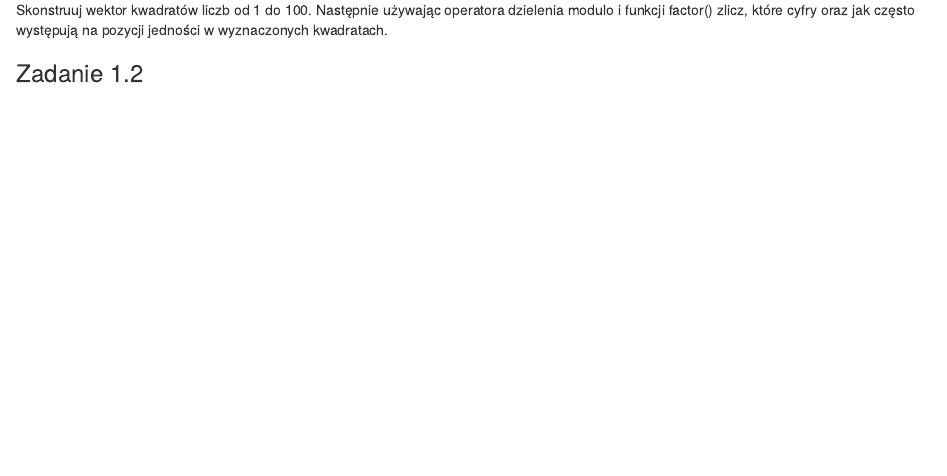
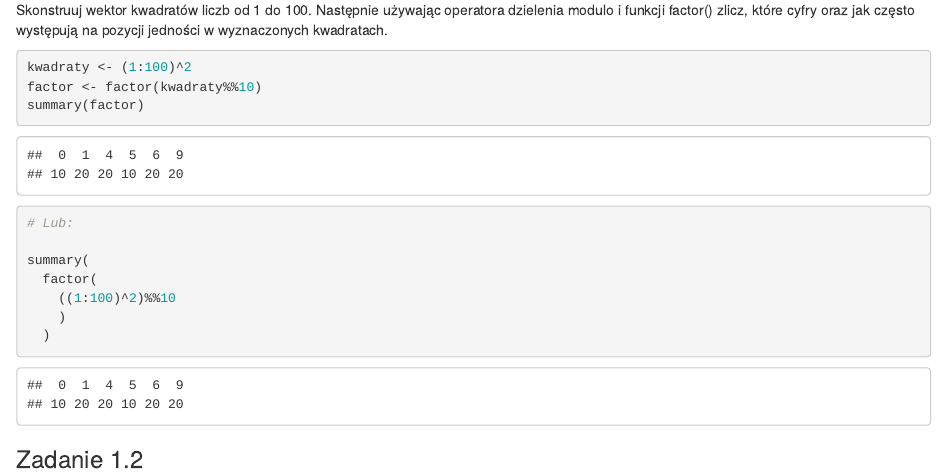
Before and after one commit to mirekdlugosz/Biecek-zadania, an R Markdown document (r1.Rmd): the page in a window 1100 px wide, from 120 px down. Rendered offline with R 4.5, knitr and Pandoc, with nearby package versions.

Commit message:
r1.Rmd - rozwiązanie pierwszego zadania

````diff
--- a/r1.Rmd
+++ b/r1.Rmd
@@ -5,6 +5,20 @@ Rozdział 1
 
 Skonstruuj wektor kwadratów liczb od 1 do 100. Następnie używając operatora dzielenia modulo i funkcji factor() zlicz, które cyfry oraz jak często występują na pozycji jedności w wyznaczonych kwadratach.
 
+```{r}
+kwadraty <- (1:100)^2
+factor <- factor(kwadraty%%10)
+summary(factor)
+
+# Lub:
+
+summary(
+  factor(
+    ((1:100)^2)%%10
+    )
+  )
+
+```
 
 ### Zadanie 1.2
 Zbuduj własne tablice trygonometryczne. Przygotuj ramkę danych, w których zebrane będą informacje o wartościach funkcji sinus, cosinus, tangens i cotangens dla kątów: 0∘, 30∘, 45∘, 60∘, 90∘ . Zauważ, że funkcje trygonometryczne w R przyjmują argumenty w radianach.
````
